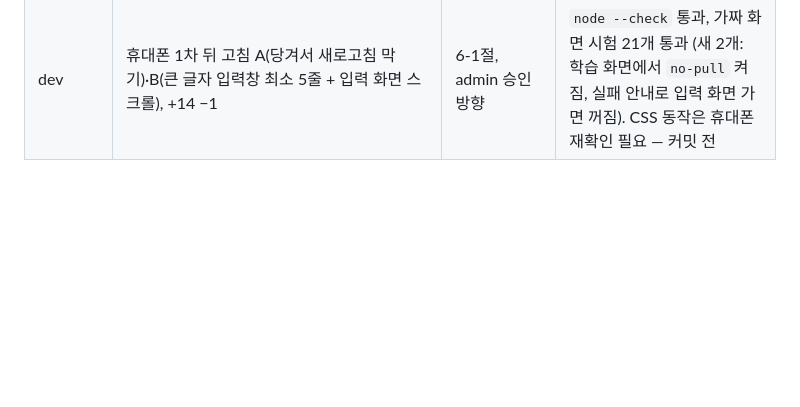
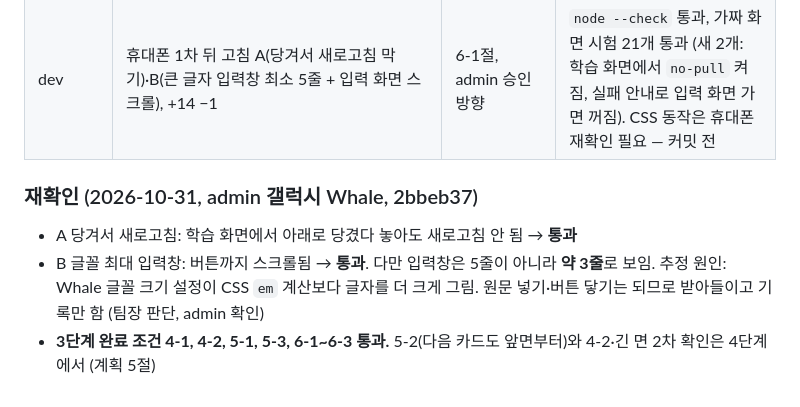
Before and after one commit to teamJay23/project_flip, a Markdown page: 202610-my-service/drafts/30-s3-plan.md, the part around the change. Rendered like a GitHub page; blank space fills up the shorter version.

```diff
--- a/202610-my-service/drafts/30-s3-plan.md
+++ b/202610-my-service/drafts/30-s3-plan.md
@@ -207,3 +207,8 @@ cardEl.addEventListener('keydown', (e) => {
 | dev | 결정 7 (나) 바뀜 반영: 스크롤 뒤 뒤집기 막기 (`pointerdown` 위치·보이는 면 `scrollTop` 기억 → `click`에서 10px 초과 이동 또는 `scrollTop` 변화면 무시, `TAP_MOVE_PX`), +20줄 | admin 결정 7 변경 | `node --check` 통과, 가짜 화면 시험 19개 통과 (탭 → 뒤집힘, 30px → 안 뒤집힘, 8px → 뒤집힘, scrollTop 변화 → 안 뒤집힘, Enter·Space → 뒤집힘, pointerdown 없는 click → 뒤집힘) — 커밋 전 |
 | admin | 결정 1~7, 휴대폰 ①~⑧ 1차 (갤럭시 + Whale) | 043c596 | 6-1절 |
 | dev | 휴대폰 1차 뒤 고침 A(당겨서 새로고침 막기)·B(큰 글자 입력창 최소 5줄 + 입력 화면 스크롤), +14 −1 | 6-1절, admin 승인 방향 | `node --check` 통과, 가짜 화면 시험 21개 통과 (새 2개: 학습 화면에서 `no-pull` 켜짐, 실패 안내로 입력 화면 가면 꺼짐). CSS 동작은 휴대폰 재확인 필요 — 커밋 전 |
+
+### 재확인 (2026-10-31, admin 갤럭시 Whale, 2bbeb37)
+- A 당겨서 새로고침: 학습 화면에서 아래로 당겼다 놓아도 새로고침 안 됨 → **통과**
+- B 글꼴 최대 입력창: 버튼까지 스크롤됨 → **통과**. 다만 입력창은 5줄이 아니라 **약 3줄**로 보임. 추정 원인: Whale 글꼴 크기 설정이 CSS `em` 계산보다 글자를 더 크게 그림. 원문 넣기·버튼 닿기는 되므로 받아들이고 기록만 함 (팀장 판단, admin 확인)
+- **3단계 완료 조건 4-1, 4-2, 5-1, 5-3, 6-1~6-3 통과.** 5-2(다음 카드도 앞면부터)와 4-2·긴 면 2차 확인은 4단계에서 (계획 5절)
```
Also changed, not shown: CLAUDE.md (+3 -2 lines).
